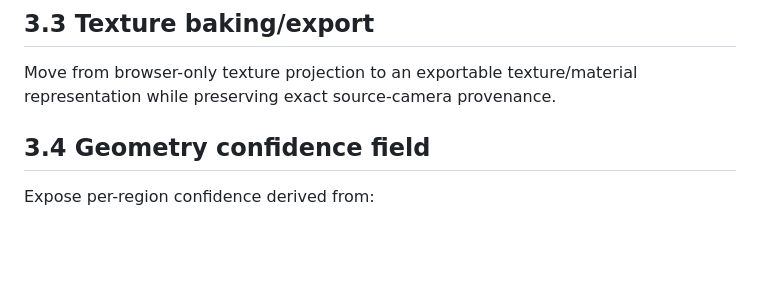
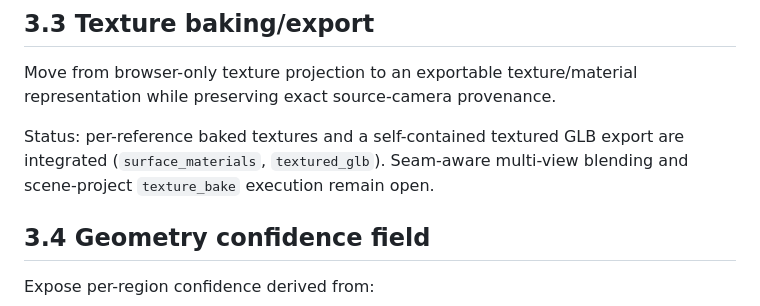
Before and after one commit to moritzbrantner/video-to-3d, a Markdown page: docs/video-to-world-roadmap.md, the part around the change. GitHub-like rendering; blank space fills up the shorter version.

```diff
--- a/docs/video-to-world-roadmap.md
+++ b/docs/video-to-world-roadmap.md
@@ -236,6 +236,8 @@ Improve reference selection and seam fusion until ordinary indoor/outdoor clips
 ## 3.3 Texture baking/export
 
 Move from browser-only texture projection to an exportable texture/material representation while preserving exact source-camera provenance.
+
+Status: per-reference baked textures and a self-contained textured GLB export are integrated (`surface_materials`, `textured_glb`). Seam-aware multi-view blending and scene-project `texture_bake` execution remain open.
 
 ## 3.4 Geometry confidence field
 
```
Also changed, not shown: README.md (+1 -0 lines), ROADMAP.md (+2 -1 lines).
